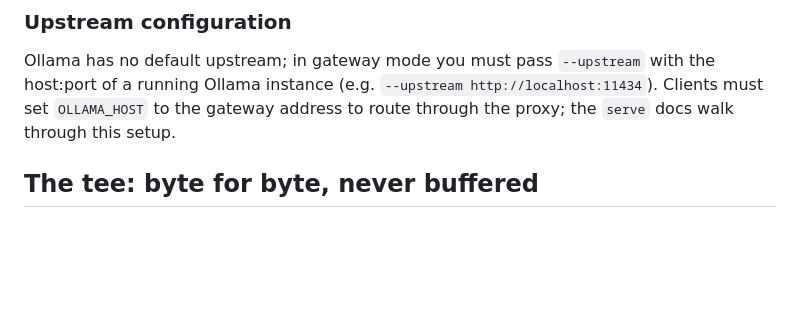
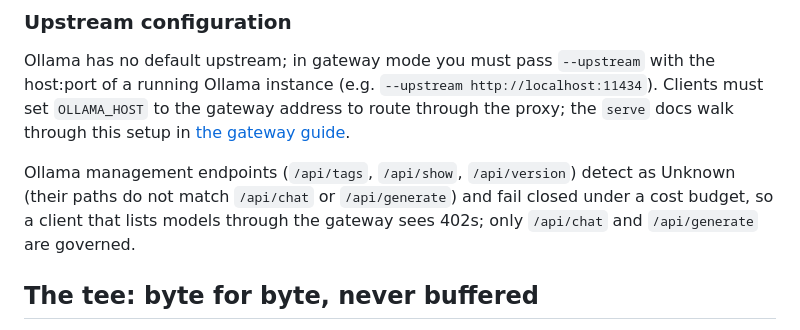
Before and after one commit to sylvester-francis/leash, a Markdown page: docs/metering.md, the part around the change. GitHub-like rendering; blank space fills up the shorter version.

```diff
--- a/docs/metering.md
+++ b/docs/metering.md
@@ -237,7 +237,13 @@ but the fingerprint still holds "Hello world".
 Ollama has no default upstream; in gateway mode you must pass `--upstream` with
 the host:port of a running Ollama instance (e.g. `--upstream http://localhost:11434`).
 Clients must set `OLLAMA_HOST` to the gateway address to route through the proxy;
-the `serve` docs walk through this setup.
+the `serve` docs walk through this setup in
+[the gateway guide](gateway.md#pointing-a-client-at-it).
+
+Ollama management endpoints (`/api/tags`, `/api/show`, `/api/version`) detect as
+Unknown (their paths do not match `/api/chat` or `/api/generate`) and fail closed
+under a cost budget, so a client that lists models through the gateway sees 402s;
+only `/api/chat` and `/api/generate` are governed.
 
 ## The tee: byte for byte, never buffered
 
```
Also changed, not shown: README.md (+3 -3 lines), docs/gateway.md (+15 -1 lines).
